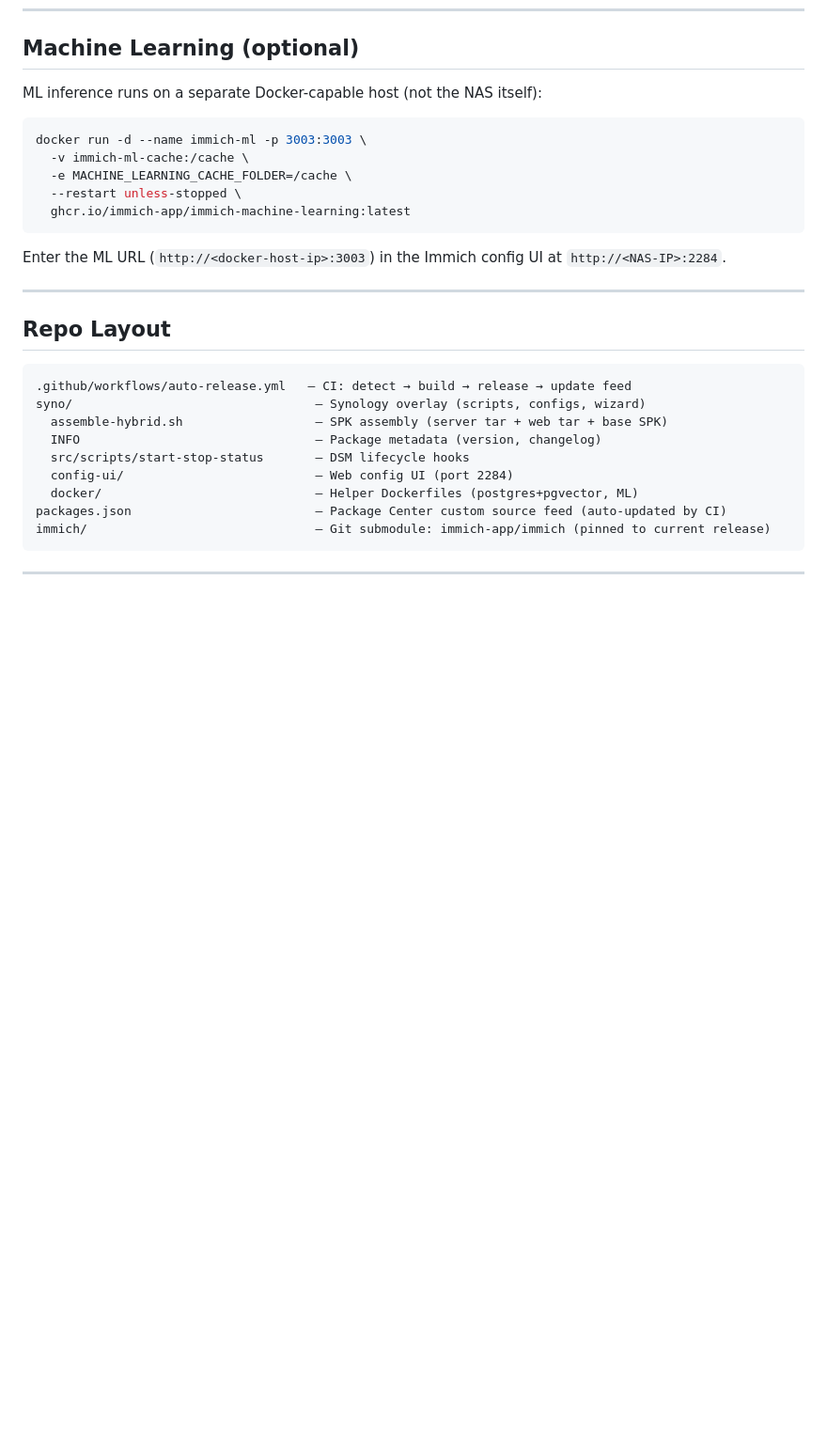
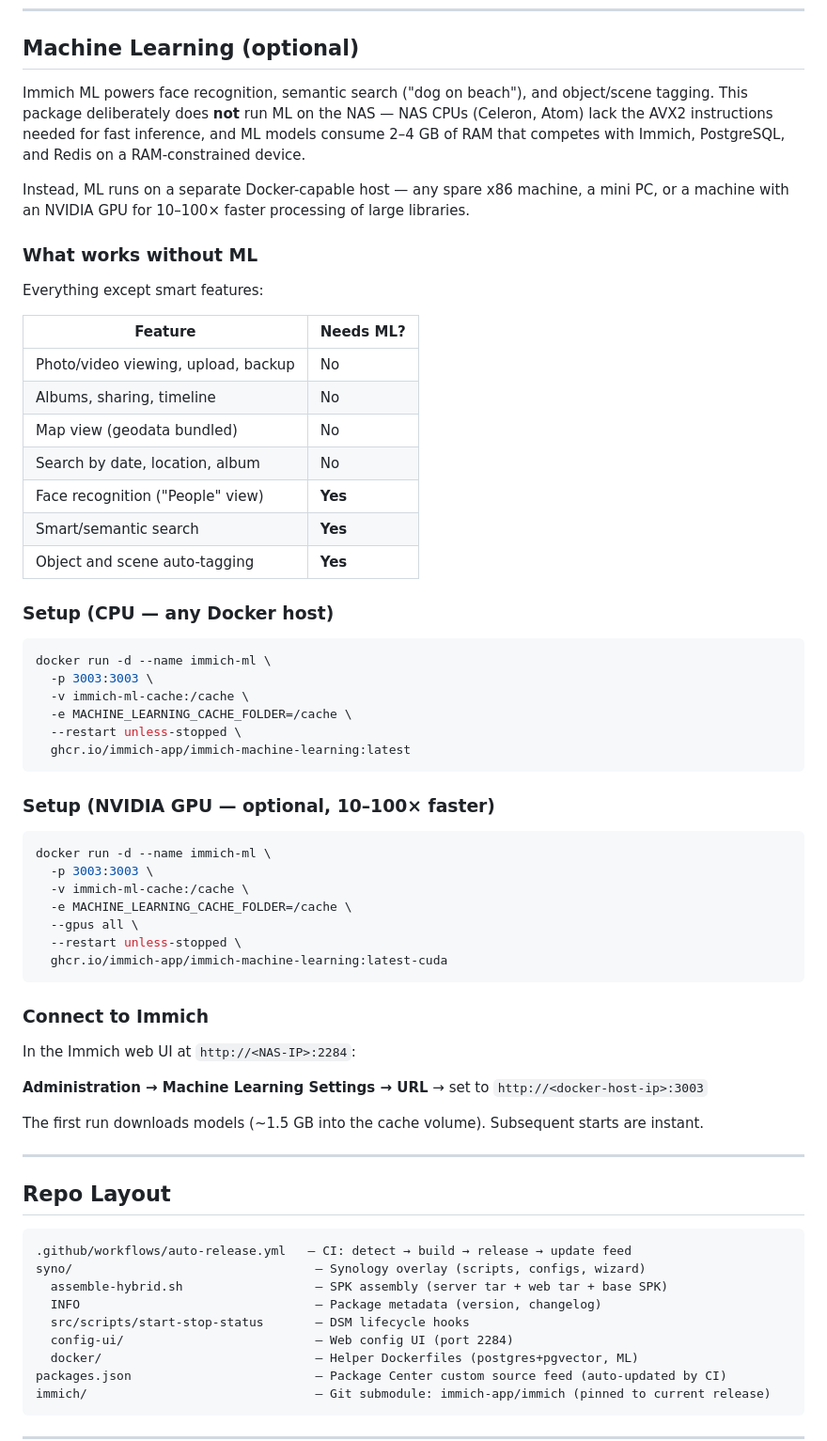
Before and after one commit to mr-narender/immich, a Markdown page: README.md, the part around one of its changes. Shown at 94% size. Drawn GitHub-style; blank space fills up the shorter version.

Commit message:
docs: expand ML section with why/features/GPU setup; add SynoCommunity comparison

````diff
--- a/README.md
+++ b/README.md
@@ -46,17 +66,54 @@ DSM → Package Center → Manual Install → upload the `.spk`.
 
 ## Machine Learning (optional)
 
-ML inference runs on a separate Docker-capable host (not the NAS itself):
+Immich ML powers face recognition, semantic search ("dog on beach"), and object/scene tagging. This package deliberately does **not** run ML on the NAS — NAS CPUs (Celeron, Atom) lack the AVX2 instructions needed for fast inference, and ML models consume 2–4 GB of RAM that competes with Immich, PostgreSQL, and Redis on a RAM-constrained device.
+
+Instead, ML runs on a separate Docker-capable host — any spare x86 machine, a mini PC, or a machine with an NVIDIA GPU for 10–100× faster processing of large libraries.
+
+### What works without ML
+
+Everything except smart features:
+
+| Feature | Needs ML? |
+|---|---|
+| Photo/video viewing, upload, backup | No |
+| Albums, sharing, timeline | No |
+| Map view (geodata bundled) | No |
+| Search by date, location, album | No |
+| Face recognition ("People" view) | **Yes** |
+| Smart/semantic search | **Yes** |
+| Object and scene auto-tagging | **Yes** |
+
+### Setup (CPU — any Docker host)
 
 ```bash
-docker run -d --name immich-ml -p 3003:3003 \
+docker run -d --name immich-ml \
+  -p 3003:3003 \
   -v immich-ml-cache:/cache \
   -e MACHINE_LEARNING_CACHE_FOLDER=/cache \
   --restart unless-stopped \
   ghcr.io/immich-app/immich-machine-learning:latest
 ```
 
-Enter the ML URL (`http://<docker-host-ip>:3003`) in the Immich config UI at `http://<NAS-IP>:2284`.
+### Setup (NVIDIA GPU — optional, 10–100× faster)
+
+```bash
+docker run -d --name immich-ml \
+  -p 3003:3003 \
+  -v immich-ml-cache:/cache \
+  -e MACHINE_LEARNING_CACHE_FOLDER=/cache \
+  --gpus all \
+  --restart unless-stopped \
+  ghcr.io/immich-app/immich-machine-learning:latest-cuda
+```
+
+### Connect to Immich
+
+In the Immich web UI at `http://<NAS-IP>:2284`:
+
+**Administration → Machine Learning Settings → URL** → set to `http://<docker-host-ip>:3003`
+
+The first run downloads models (~1.5 GB into the cache volume). Subsequent starts are instant.
 
 ---
 
````
Also changed, not shown: other parts of README.md (+20 -0 lines).
